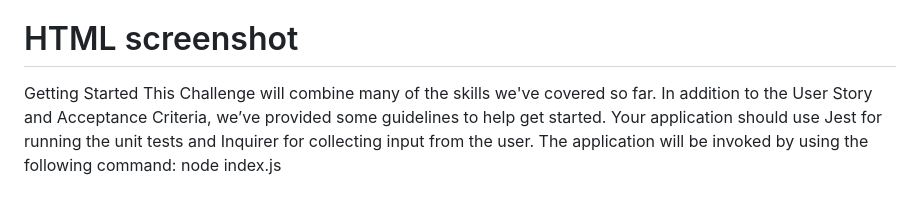
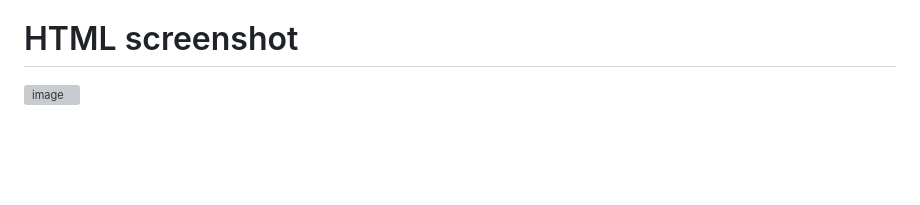
Before and after one commit to antoninogambino/Team-HTML-generator, a Markdown page: README.md, the part around the change. Rendered like a GitHub page; blank space fills up the shorter version; grey boxes are pictures that could not be loaded.

```diff
--- a/README.md
+++ b/README.md
@@ -63,11 +63,4 @@ As a manager a user want to generate a webpage that displays my team's basic inf
 
 # HTML screenshot
 
-
-
-
-
-Getting Started
-This Challenge will combine many of the skills we've covered so far. In addition to the User Story and Acceptance Criteria, we’ve provided some guidelines to help get started.
-Your application should use Jest for running the unit tests and Inquirer for collecting input from the user. The application will be invoked by using the following command:
-node index.js
+![image](https://github.com/antoninogambino/Team-HTML-generator/assets/112243266/490c1f4b-ea26-41bc-b137-56c33a99d2c9)
```
